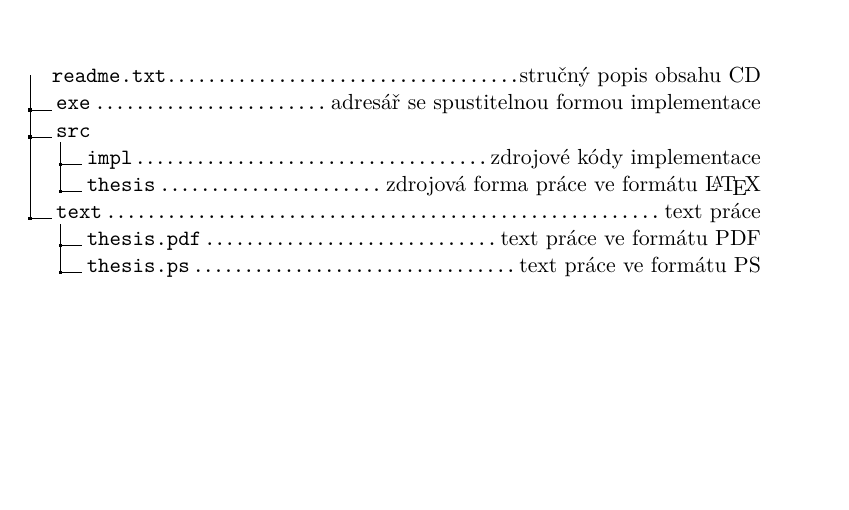
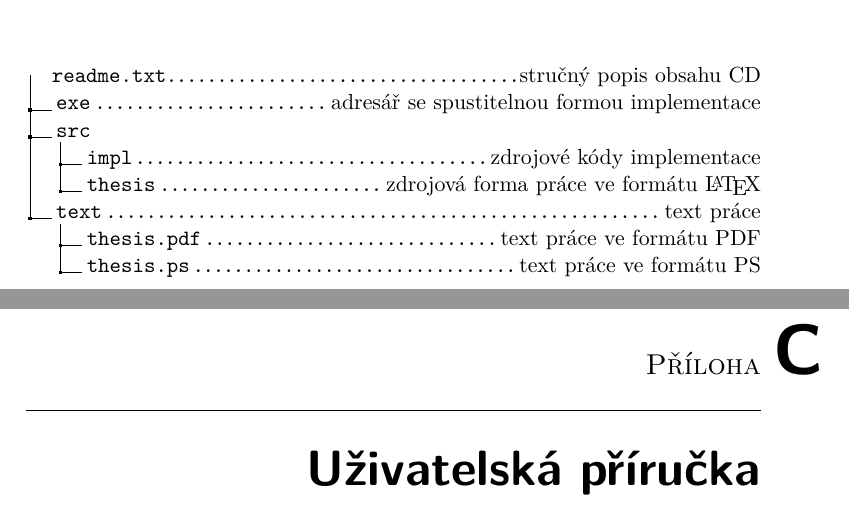
Before and after one commit to ggljzr/mi-dip, a LaTeX thesis (DP_Cervenka_Ondrej_2018.tex, which reads chapters/prirucka.tex): part of page 55 of 55 before the commit and two parts of pages 55 and 57 of 57 after it, the two joined at a grey line, cut so that both start at the same text, the shorter picture padded with empty space. Compiled offline with pdfLaTeX.

Commit message:
added user guide chapter

```diff
--- /dev/null
+++ b/chapters/prirucka.tex
@@ -0,0 +1 @@
+\chapter{Uživatelská příručka}
```
Also changed, not shown: DP_Cervenka_Ondrej_2018.tex (+2 -0 lines).
